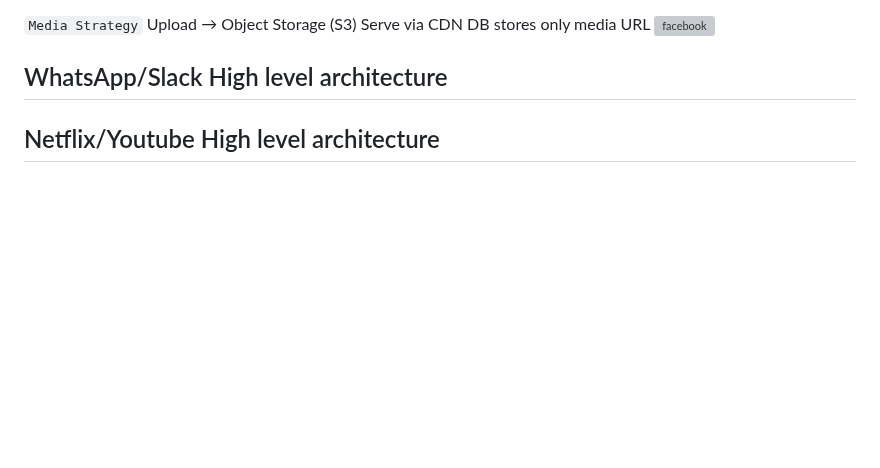
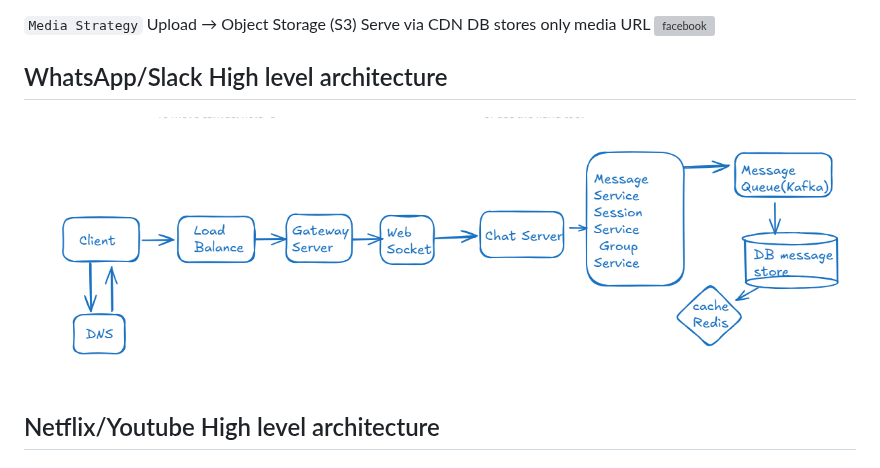
Before and after one commit to SougataMukherjee/interview-kit, a Markdown page: system-designs/interview.md, the part around the change. Drawn GitHub-style; pictures changed too: system-designs/img/whatsapp.png (added); blank space fills up the shorter version; grey boxes are pictures that could not be loaded.

Commit message:
restructure technical notes

```diff
--- a/system-designs/interview.md
+++ b/system-designs/interview.md
@@ -27,6 +27,8 @@ DB stores only media URL
 
 
 ## WhatsApp/Slack  High level architecture
+<img src="./img/whatsapp.png" alt="whatsapp" />
+
 ## Netflix/Youtube High level architecture
 ## Swiggy/Zomato High level architecture
 ## Zoom High level architecture
```
